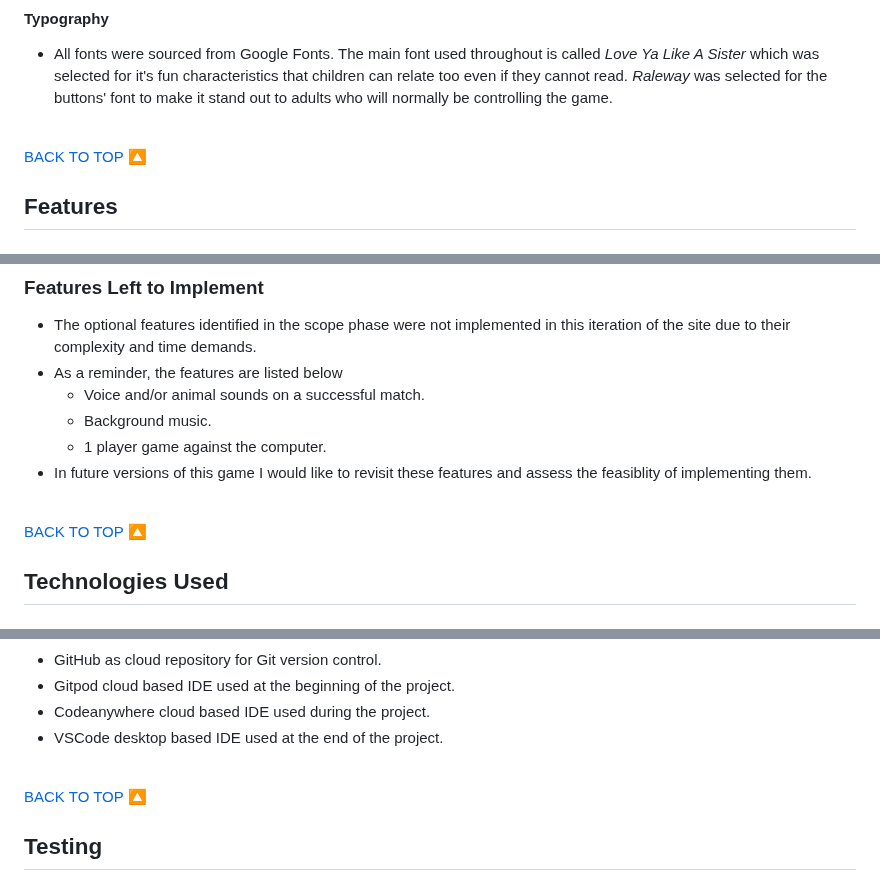
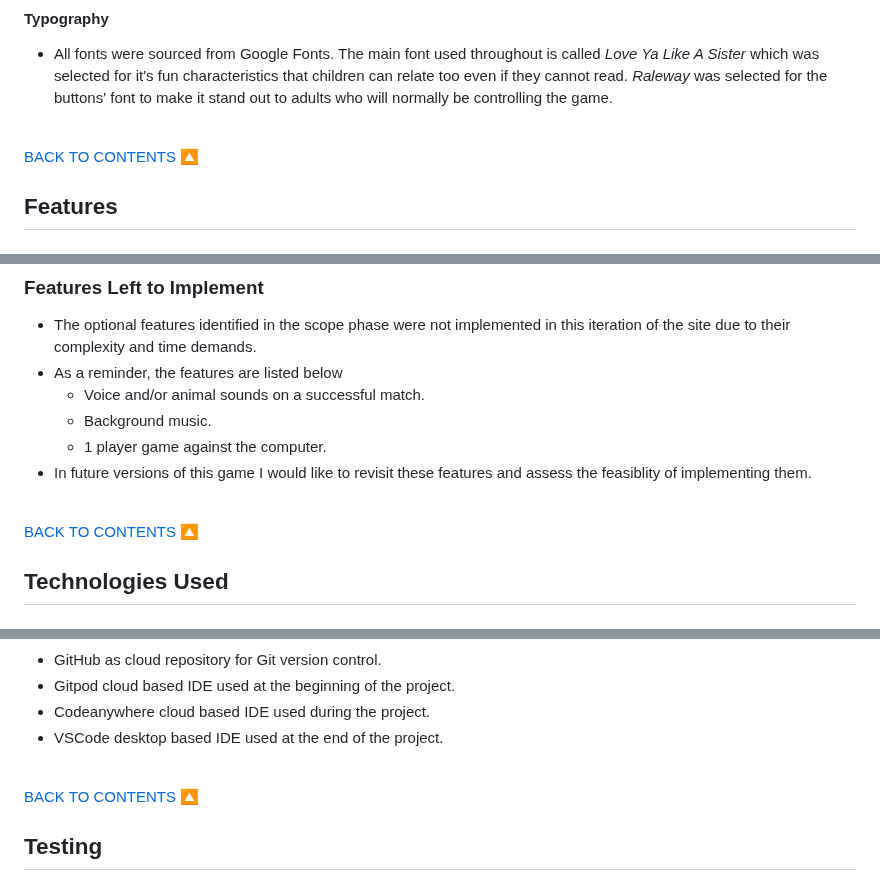
Before and after one commit to johnamdickson/portfolio-project-2, a Markdown page: README.md, 3 parts joined by grey strips. Rendered like a GitHub page.

Commit message:
docs: change back to top anchor to back to contents in README

```diff
--- a/README.md
+++ b/README.md
@@ -110,7 +111,7 @@ The objective of the site is to create a two player memory card game directed to
 #### Typography
 - All fonts were sourced from Google Fonts. The main font used throughout is called *Love Ya Like A Sister* which was selected for it's fun characteristics that children can relate too even if they cannot read. *Raleway* was selected for the buttons' font to make it stand out to adults who will normally be controlling the game.<br><br>
 
-<a href="#top">BACK TO TOP 🔼</a>
+<a href="#contents">BACK TO CONTENTS 🔼</a>
 
 ## Features
 
@@ -164,7 +165,7 @@ The objective of the site is to create a two player memory card game directed to
   - 1 player game against the computer.
 - In future versions of this game I would like to revisit these features and assess the feasiblity of implementing them.<br><br>
 
-<a href="#top">BACK TO TOP 🔼</a>
+<a href="#contents">BACK TO CONTENTS 🔼</a>
 ## Technologies Used
 ### Languages Used
 - HTML5
@@ -181,7 +182,7 @@ The objective of the site is to create a two player memory card game directed to
 - Codeanywhere cloud based IDE used during the project.
 - VSCode desktop based IDE used at the end of the project. <br><br>
 
-<a href="#top">BACK TO TOP 🔼</a>
+<a href="#contents">BACK TO CONTENTS 🔼</a>
 ## Testing
 ### Development Testing
 
```
Also changed, not shown: other parts of README.md (+6 -5 lines).
